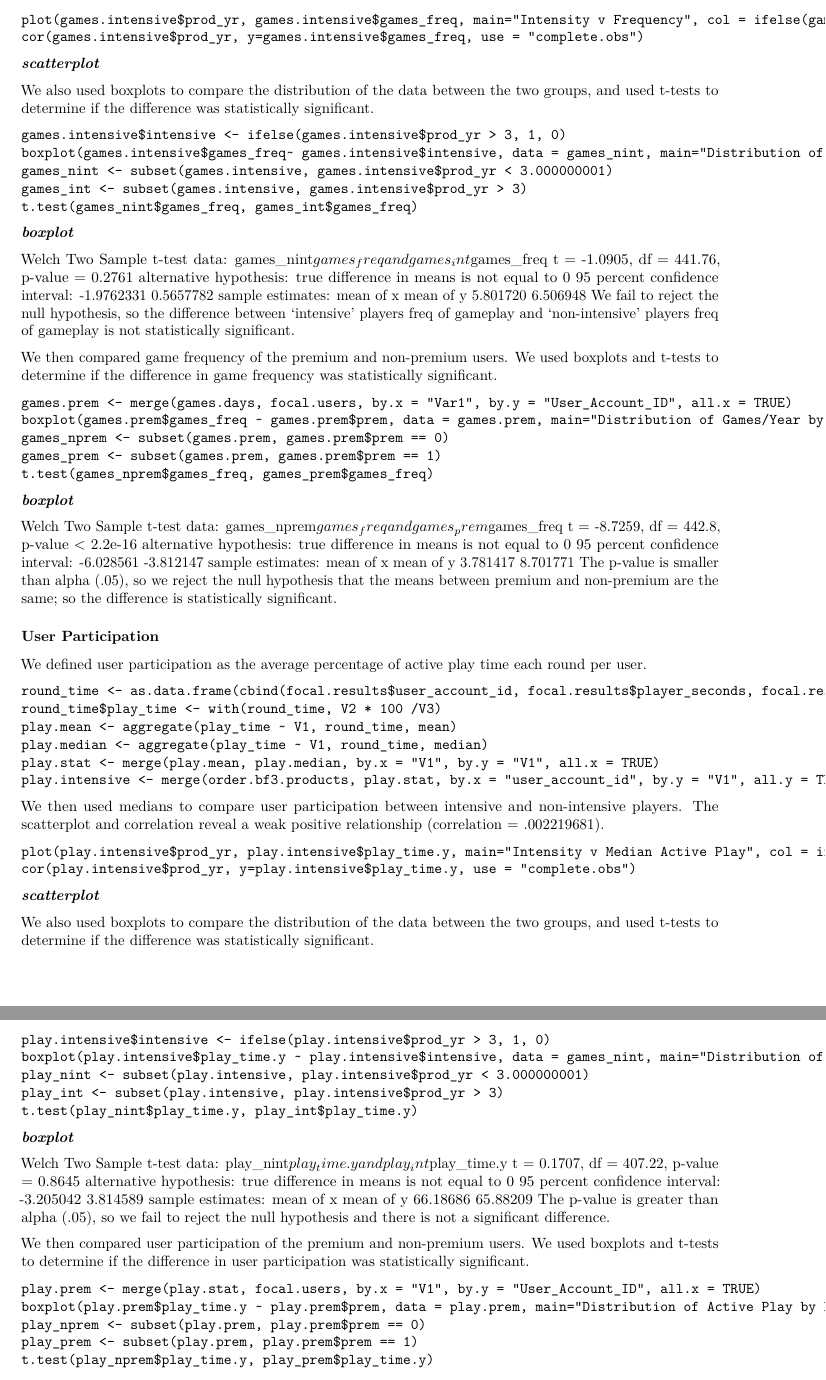
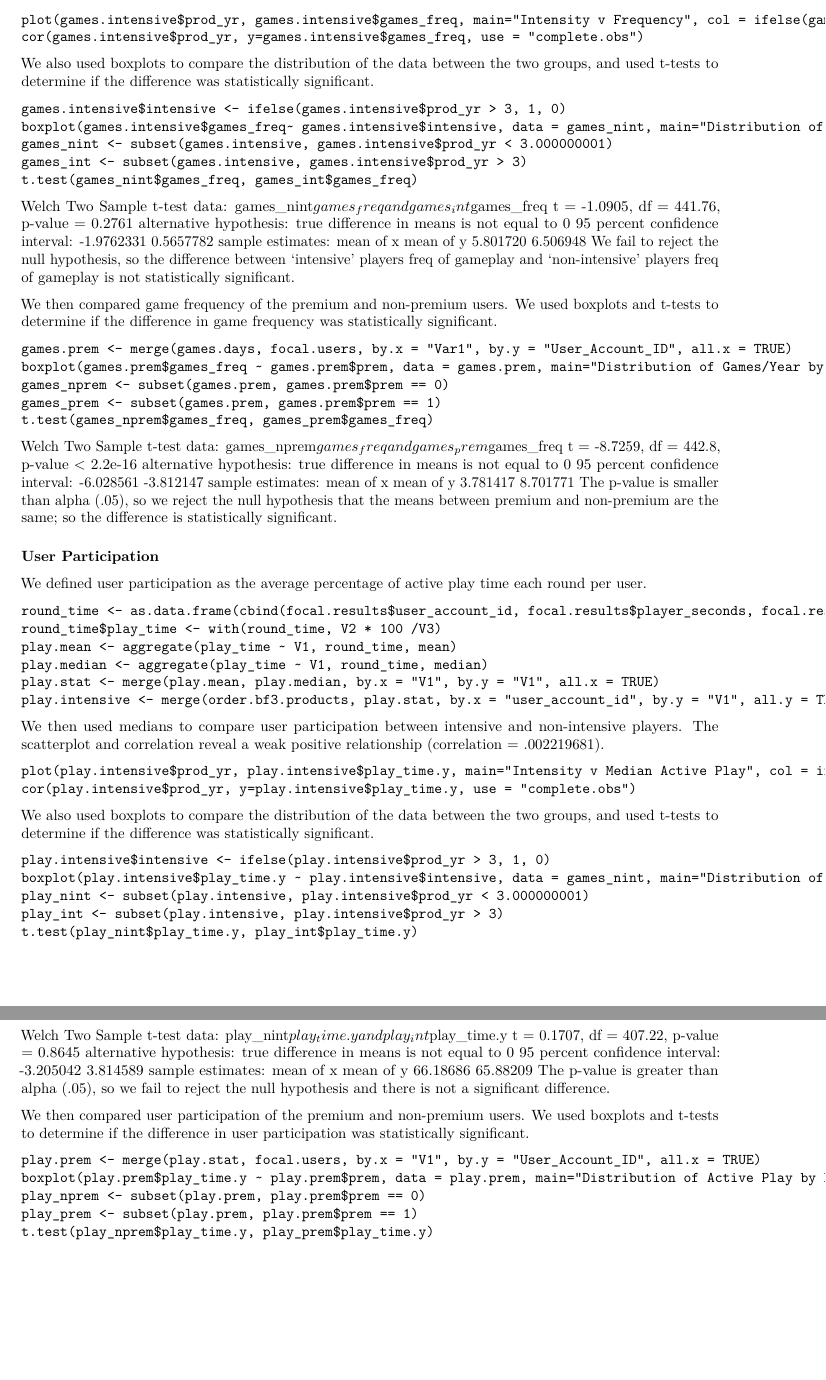
Before and after one commit to kwhuo68/EA_games, an R Markdown document (EA_games.Rmd): two parts of pages 3 and 4 of 4, joined at a grey line, cut so that both start at the same text, the shorter picture padded with empty space. Rendered offline with R 4.5, knitr and Pandoc, then LaTeX, with nearby package versions; some code elsewhere in the file could not run offline.

Commit message:
Update EA_games.Rmd

````diff
--- a/EA_games.Rmd
+++ b/EA_games.Rmd
@@ -113,12 +113,6 @@ The scatterplot and correlation reveal a weak positive relationship (correlation
 plot(games.intensive$prod_yr, games.intensive$games_freq, main="Intensity v Frequency", col = ifelse(games.intensive$prod_yr < 3.000000000001,'red','blue'), xlab="Products/Year ", ylab="Games/Year")
 cor(games.intensive$prod_yr, y=games.intensive$games_freq, use = "complete.obs")
 ```
-***scatterplot***
-
-
-
-
-
 We also used boxplots to compare the distribution of the data between the two groups, and used t-tests to determine if the difference was statistically significant.
 ```
 games.intensive$intensive <- ifelse(games.intensive$prod_yr > 3, 1, 0)
@@ -127,12 +121,6 @@ games_nint <- subset(games.intensive, games.intensive$prod_yr < 3.000000001)
 games_int <- subset(games.intensive, games.intensive$prod_yr > 3)
 t.test(games_nint$games_freq, games_int$games_freq)
 ```
-***boxplot***
-
-
-
-
-
 Welch Two Sample t-test
 data:  games_nint$games_freq and games_int$games_freq
 t = -1.0905, df = 441.76, p-value = 0.2761
@@ -152,12 +140,6 @@ games_nprem <- subset(games.prem, games.prem$prem == 0)
 games_prem <- subset(games.prem, games.prem$prem == 1)
 t.test(games_nprem$games_freq, games_prem$games_freq)
 ```
-***boxplot***
-
-
-
-
-
 Welch Two Sample t-test
 data:  games_nprem$games_freq and games_prem$games_freq
 t = -8.7259, df = 442.8, p-value < 2.2e-16
@@ -184,12 +166,6 @@ We then used medians to compare user participation between intensive and non-int
 plot(play.intensive$prod_yr, play.intensive$play_time.y, main="Intensity v Median Active Play", col = ifelse(games.intensive$prod_yr < 3.000000000001,'red','blue'), xlab="Products/Year ", ylab="% Active Play")
 cor(play.intensive$prod_yr, y=play.intensive$play_time.y, use = "complete.obs")
 ```
-***scatterplot***
-
-
-
-
-
 We also used boxplots to compare the distribution of the data between the two groups, and used t-tests to determine if the difference was statistically significant.
 ```
 play.intensive$intensive <- ifelse(play.intensive$prod_yr > 3, 1, 0)
@@ -198,13 +174,6 @@ play_nint <- subset(play.intensive, play.intensive$prod_yr < 3.000000001)
 play_int <- subset(play.intensive, play.intensive$prod_yr > 3)
 t.test(play_nint$play_time.y, play_int$play_time.y)
 ```
-***boxplot***
-
-
-
-
-
-
 Welch Two Sample t-test
 data:  play_nint$play_time.y and play_int$play_time.y
 t = 0.1707, df = 407.22, p-value = 0.8645
````
Also changed, not shown: EA_games.Rmd (6 more changed lines).
